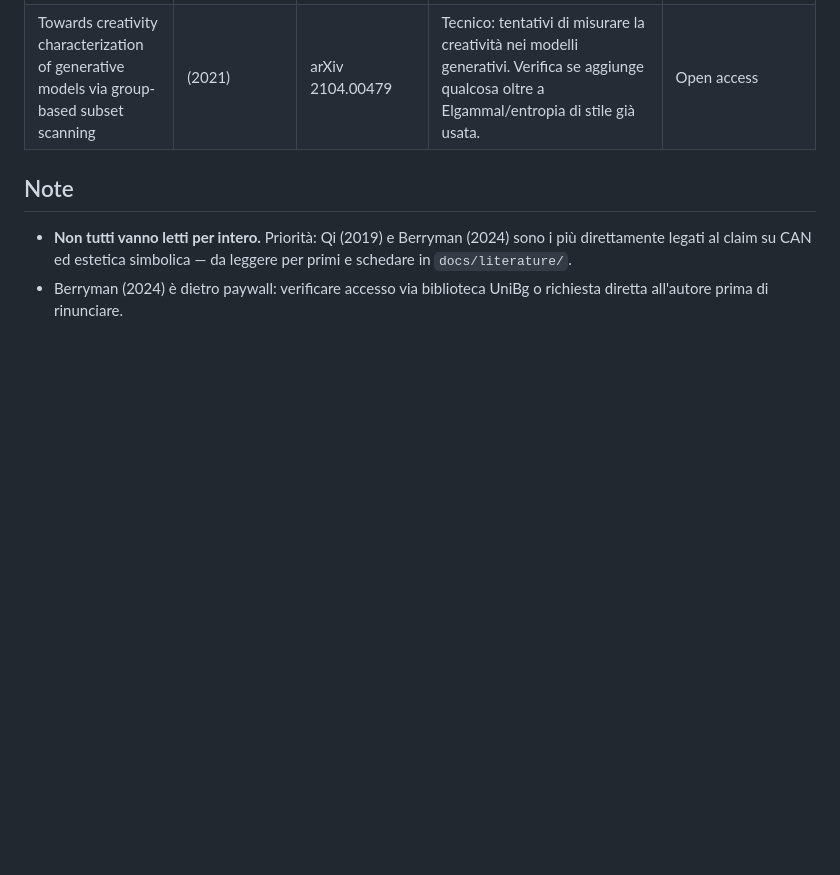
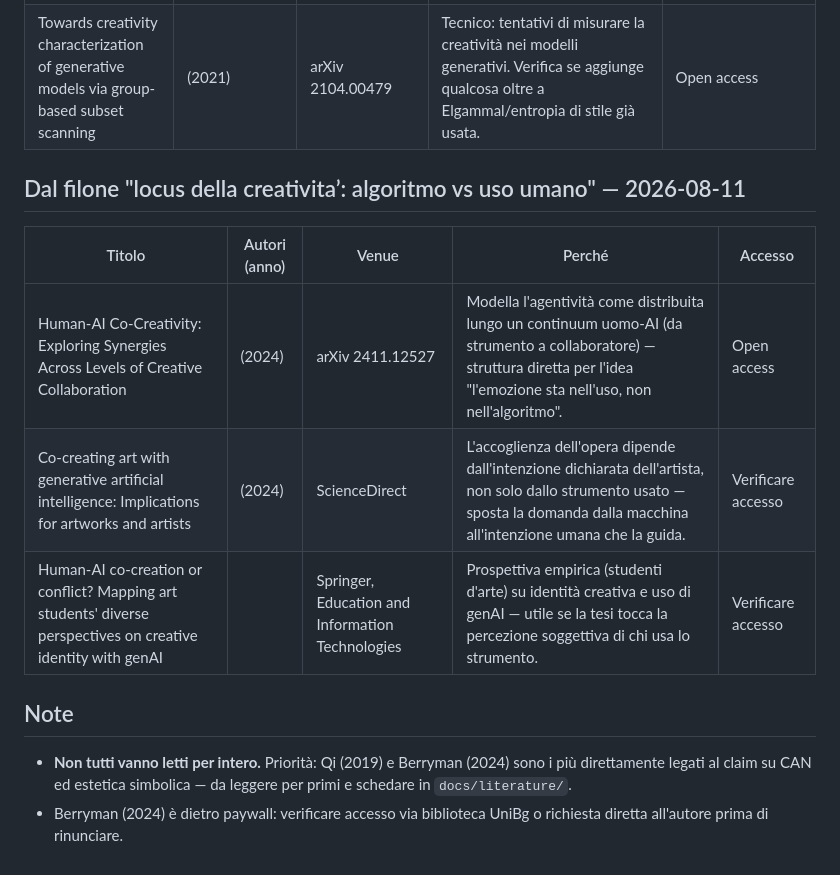
Before and after one commit to GianpaoloDalini/tesi-gian, a Markdown page: docs/literature/da-recuperare.md, the part around the change. GitHub-like rendering; blank space fills up the shorter version.

Commit message:
docs: aggiunti paper sul filone locus della creativita umano-AI

```diff
--- a/docs/literature/da-recuperare.md
+++ b/docs/literature/da-recuperare.md
@@ -27,6 +27,14 @@
 | Creativity and Machine Learning: A Survey | (2021) | arXiv 2104.02726 | Survey che struttura il rapporto fra il framework di Boden e i modelli generativi — utile per l'impianto teorico della sezione su ambiguità-come-proxy-di-creatività. | Open access |
 | Towards creativity characterization of generative models via group-based subset scanning | (2021) | arXiv 2104.00479 | Tecnico: tentativi di misurare la creatività nei modelli generativi. Verifica se aggiunge qualcosa oltre a Elgammal/entropia di stile già usata. | Open access |
 
+## Dal filone "locus della creativita’: algoritmo vs uso umano" — 2026-08-11
+
+| Titolo | Autori (anno) | Venue | Perché | Accesso |
+|---|---|---|---|---|
+| Human-AI Co-Creativity: Exploring Synergies Across Levels of Creative Collaboration | (2024) | arXiv 2411.12527 | Modella l'agentività come distribuita lungo un continuum uomo-AI (da strumento a collaboratore) — struttura diretta per l'idea "l'emozione sta nell'uso, non nell'algoritmo". | Open access |
+| Co-creating art with generative artificial intelligence: Implications for artworks and artists | (2024) | ScienceDirect | L'accoglienza dell'opera dipende dall'intenzione dichiarata dell'artista, non solo dallo strumento usato — sposta la domanda dalla macchina all'intenzione umana che la guida. | Verificare accesso |
+| Human-AI co-creation or conflict? Mapping art students' diverse perspectives on creative identity with genAI | | Springer, Education and Information Technologies | Prospettiva empirica (studenti d'arte) su identità creativa e uso di genAI — utile se la tesi tocca la percezione soggettiva di chi usa lo strumento. | Verificare accesso |
+
 ## Note
 
 - **Non tutti vanno letti per intero.** Priorità: Qi (2019) e Berryman (2024) sono i
```
